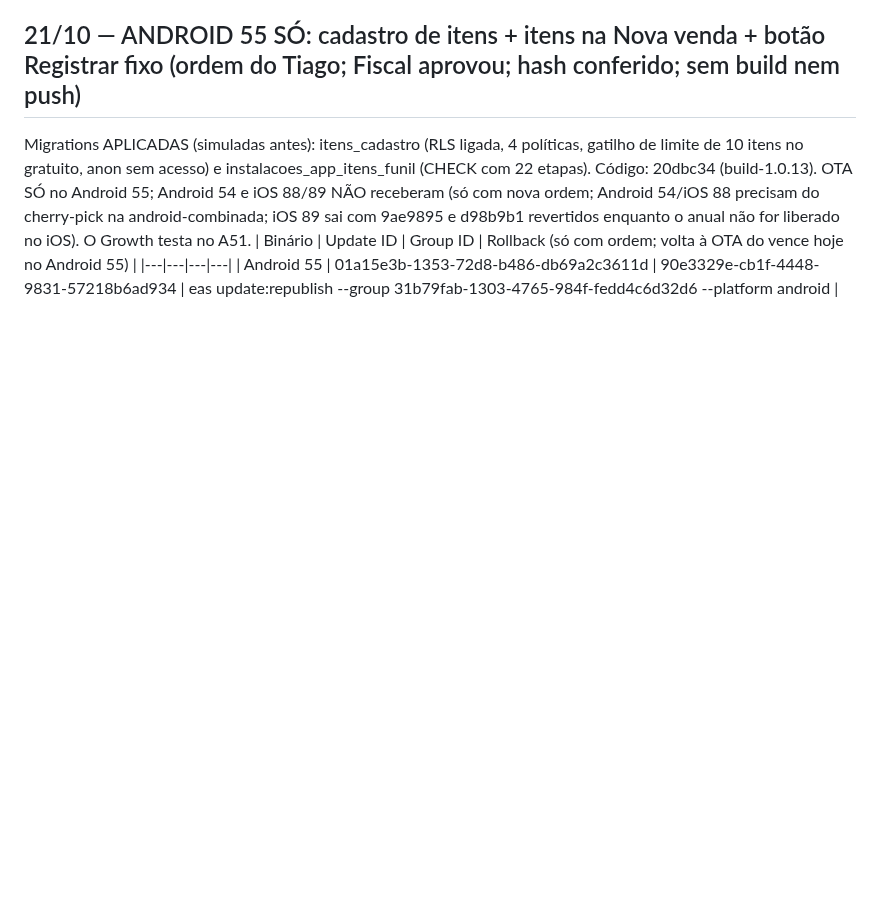
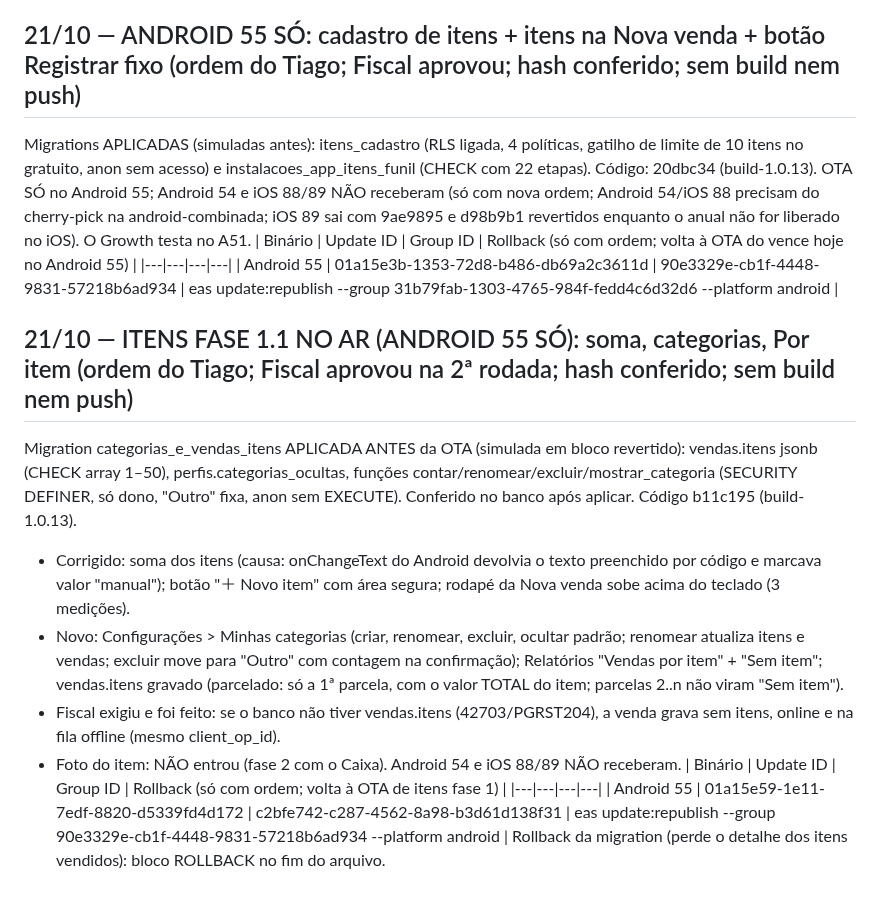
Before and after one commit to tiagorafaelbs-max/fiado-facil, a Markdown page: docs/release/PROXIMO-BUILD.md, the part around the change. Drawn GitHub-style; blank space fills up the shorter version.

Commit message:
docs: OTA Android 55 itens fase 1.1; migration aplicada
Co-Authored-By: Claude Sonnet 5.5 <noreply@anthropic.com>

```diff
--- a/docs/release/PROXIMO-BUILD.md
+++ b/docs/release/PROXIMO-BUILD.md
@@ -780,3 +780,14 @@ Migrations APLICADAS (simuladas antes): itens_cadastro (RLS ligada, 4 políticas
 | Binário | Update ID | Group ID | Rollback (só com ordem; volta à OTA do vence hoje no Android 55) |
 |---|---|---|---|
 | Android 55 | 01a15e3b-1353-72d8-b486-db69a2c3611d | 90e3329e-cb1f-4448-9831-57218b6ad934 | eas update:republish --group 31b79fab-1303-4765-984f-fedd4c6d32d6 --platform android |
+
+## 21/10 — ITENS FASE 1.1 NO AR (ANDROID 55 SÓ): soma, categorias, Por item (ordem do Tiago; Fiscal aprovou na 2ª rodada; hash conferido; sem build nem push)
+Migration categorias_e_vendas_itens APLICADA ANTES da OTA (simulada em bloco revertido): vendas.itens jsonb (CHECK array 1–50), perfis.categorias_ocultas, funções contar/renomear/excluir/mostrar_categoria (SECURITY DEFINER, só dono, "Outro" fixa, anon sem EXECUTE). Conferido no banco após aplicar. Código b11c195 (build-1.0.13).
+- Corrigido: soma dos itens (causa: onChangeText do Android devolvia o texto preenchido por código e marcava valor "manual"); botão "＋ Novo item" com área segura; rodapé da Nova venda sobe acima do teclado (3 medições).
+- Novo: Configurações > Minhas categorias (criar, renomear, excluir, ocultar padrão; renomear atualiza itens e vendas; excluir move para "Outro" com contagem na confirmação); Relatórios "Vendas por item" + "Sem item"; vendas.itens gravado (parcelado: só a 1ª parcela, com o valor TOTAL do item; parcelas 2..n não viram "Sem item").
+- Fiscal exigiu e foi feito: se o banco não tiver vendas.itens (42703/PGRST204), a venda grava sem itens, online e na fila offline (mesmo client_op_id).
+- Foto do item: NÃO entrou (fase 2 com o Caixa). Android 54 e iOS 88/89 NÃO receberam.
+| Binário | Update ID | Group ID | Rollback (só com ordem; volta à OTA de itens fase 1) |
+|---|---|---|---|
+| Android 55 | 01a15e59-1e11-7edf-8820-d5339fd4d172 | c2bfe742-c287-4562-8a98-b3d61d138f31 | eas update:republish --group 90e3329e-cb1f-4448-9831-57218b6ad934 --platform android |
+Rollback da migration (perde o detalhe dos itens vendidos): bloco ROLLBACK no fim do arquivo.
```
